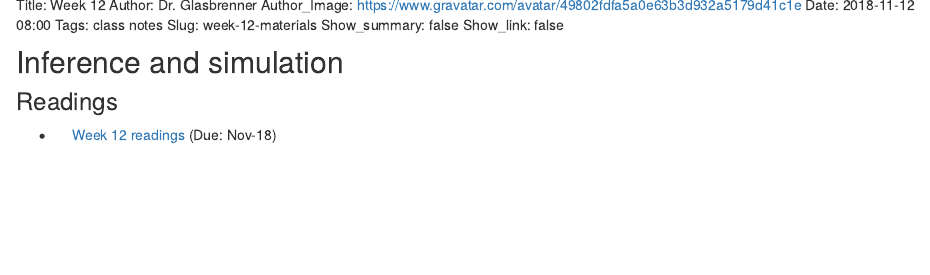
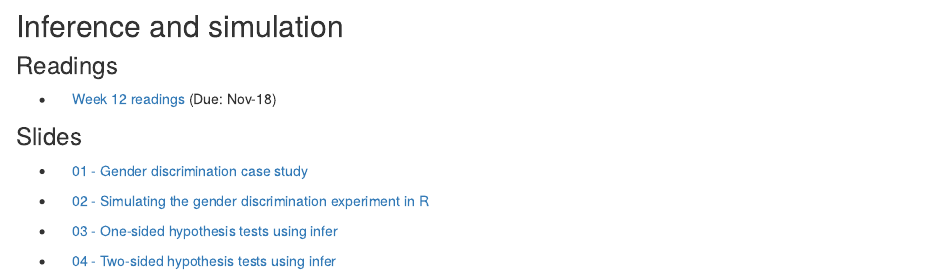
Before and after one commit to mason-fa18-cds-101-dl1/website, an R Markdown document (content/Materials/week12.Rmd): the page in a window 1100 px wide, from its top. Rendered offline with R 4.5, knitr and Pandoc, with nearby package versions.

Commit message:
Week 12 inference and simulation lecture slides * Uploaded slides in PDF format   * Gender discrimination case study   * Simulating the gender discrimination experiment in R   * One-sided hypothesis tests using infer   * Two-sided hypothesis tests using infer * Download links for lecture slides on Week 12 Materials card

```diff
--- a/content/Materials/week12.Rmd
+++ b/content/Materials/week12.Rmd
@@ -23,4 +23,22 @@ icon_laptop <- '<i class="fa fa-laptop" data-fa-transform="grow-16"></i>&nbsp;'
 *   [`r icon_book` &nbsp; [Week 12 readings]{.card-downloads-format}][readings] (Due: Nov-18)
 :::
 
-[readings]: /assignments/week-12-readings/
+<div style="margin-bottom: 1em"></div>
+
+[Slides]{.h3}
+
+::: {.no-bullets}
+*   [`r icon_pdf` &nbsp; [01 - Gender discrimination case study]{.card-downloads-format}][slides-01]
+
+*   [`r icon_pdf` &nbsp; [02 - Simulating the gender discrimination experiment in R]{.card-downloads-format}][slides-02]
+
+*   [`r icon_pdf` &nbsp; [03 - One-sided hypothesis tests using infer]{.card-downloads-format}][slides-03]
+
+*   [`r icon_pdf` &nbsp; [04 - Two-sided hypothesis tests using infer]{.card-downloads-format}][slides-04]
+:::
+
+[readings]:  /assignments/week-12-readings/
+[slides-01]: /doc/week12_inference_and_simulation_01_gender_discrimination_case_study.pdf
+[slides-02]: /doc/week12_inference_and_simulation_02_simulating_the_gender_discrimination_experiment_in_r.pdf
+[slides-03]: /doc/week12_inference_and_simulation_03_one-sided_hypothesis_tests_using_infer.pdf
+[slides-04]: /doc/week12_inference_and_simulation_04_two-sided_hypothesis_tests_using_infer.pdf
```
Also changed, not shown: content/doc/week12_inference_and_simulation_01_gender_discrimination_case_study.pdf (added), content/doc/week12_inference_and_simulation_02_simulating_the_gender_discrimination_experiment_in_r.pdf (added), content/doc/week12_inference_and_simulation_03_one-sided_hypothesis_tests_using_infer.pdf (added), content/doc/week12_inference_and_simulation_04_two-sided_hypothesis_tests_using_infer.pdf (added).
